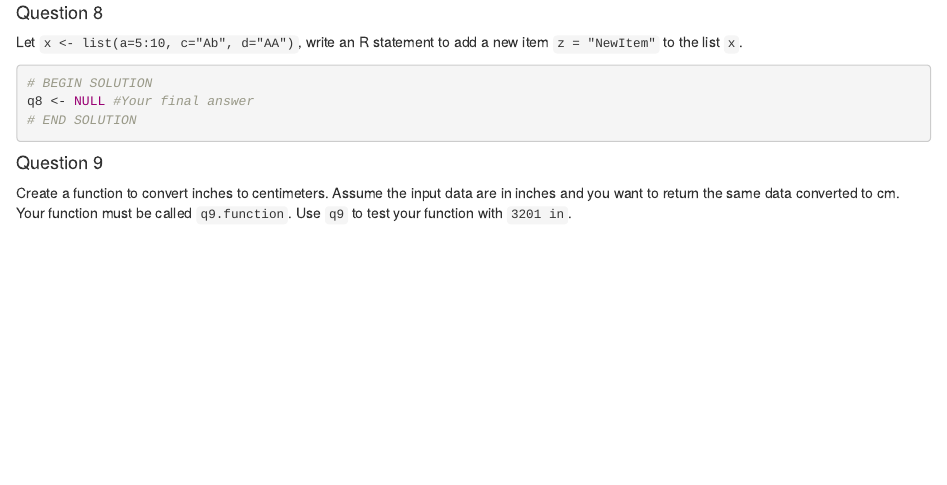
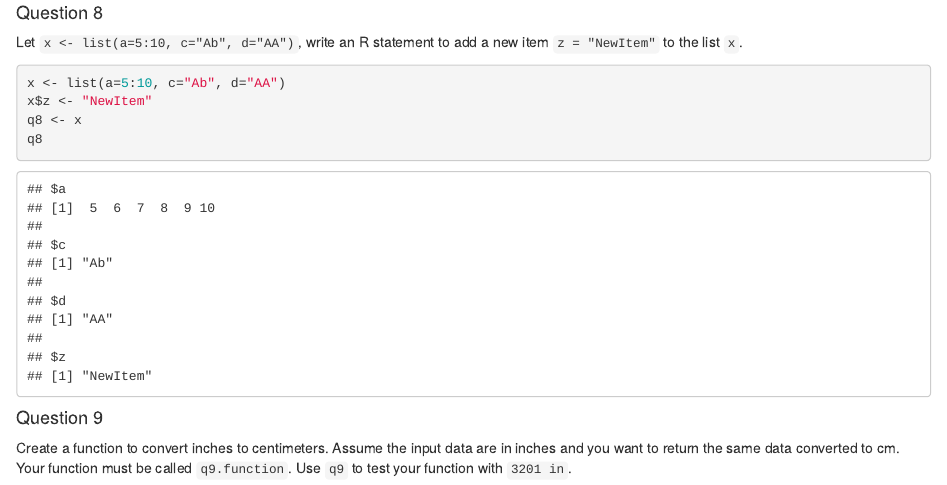
Before and after one commit to CristinaUAMS/INFO523Q12, an R Markdown document (0_HW2.Rmd): the page in a window 1100 px wide, from 3650 px down. The pictures show the output file 0_HW2.html that the author committed with the source, opened offline.

Commit message:
q8 complete

````diff
--- a/0_HW2.Rmd
+++ b/0_HW2.Rmd
@@ -185,9 +185,10 @@ q7
 Let `x <- list(a=5:10, c="Ab", d="AA")`, write an R statement to add a new item `z = "NewItem"` to the list `x`.
 
 ```{r}
-# BEGIN SOLUTION
-q8 <- NULL #Your final answer
-# END SOLUTION
+x <- list(a=5:10, c="Ab", d="AA")
+x$z <- "NewItem"
+q8 <- x
+q8
 ```
 
 
````
Also changed, not shown: 0_HW2.html, README.md, 1 other file.
